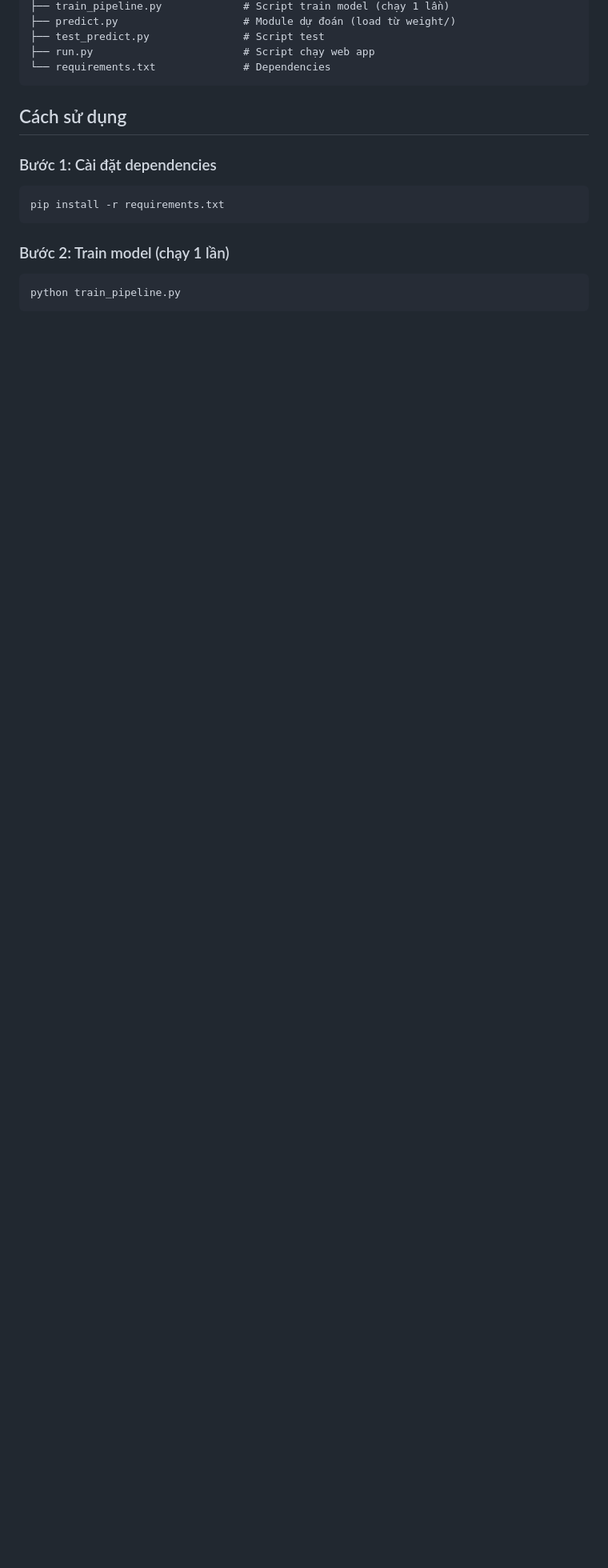
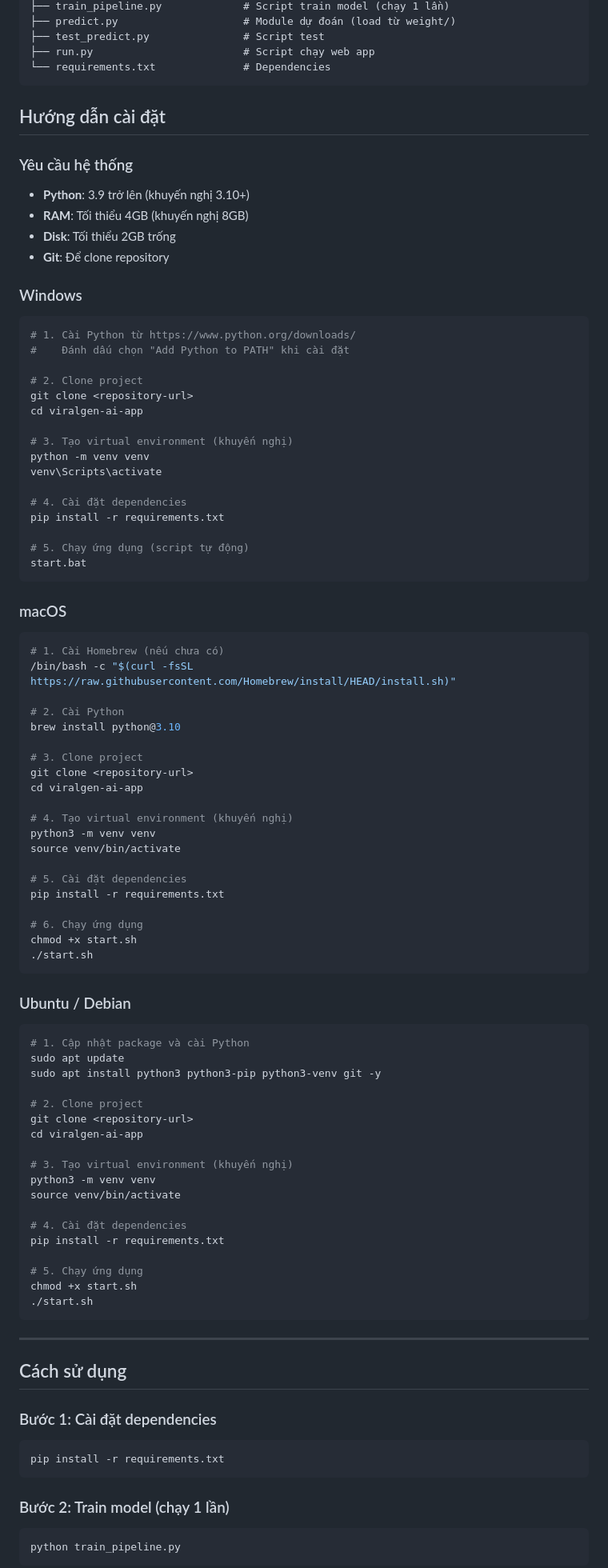
Before and after one commit to minhduc01168/viralgen-ai-thpt, a Markdown page: README.md, the part around the change. Shown at 80% size. Drawn GitHub-style; blank space fills up the shorter version.

Commit message:
docs: Thêm hướng dẫn cài đặt cho Windows, macOS và Ubuntu

````diff
--- a/README.md
+++ b/README.md
@@ -27,6 +27,86 @@ viralgen-ai-app/
 ├── run.py                        # Script chạy web app
 └── requirements.txt              # Dependencies
 ```
+
+## Hướng dẫn cài đặt
+
+### Yêu cầu hệ thống
+
+- **Python**: 3.9 trở lên (khuyến nghị 3.10+)
+- **RAM**: Tối thiểu 4GB (khuyến nghị 8GB)
+- **Disk**: Tối thiểu 2GB trống
+- **Git**: Để clone repository
+
+### Windows
+
+```bash
+# 1. Cài Python từ https://www.python.org/downloads/
+#    Đánh dấu chọn "Add Python to PATH" khi cài đặt
+
+# 2. Clone project
+git clone <repository-url>
+cd viralgen-ai-app
+
+# 3. Tạo virtual environment (khuyến nghị)
+python -m venv venv
+venv\Scripts\activate
+
+# 4. Cài đặt dependencies
+pip install -r requirements.txt
+
+# 5. Chạy ứng dụng (script tự động)
+start.bat
+```
+
+### macOS
+
+```bash
+# 1. Cài Homebrew (nếu chưa có)
+/bin/bash -c "$(curl -fsSL https://raw.githubusercontent.com/Homebrew/install/HEAD/install.sh)"
+
+# 2. Cài Python
+brew install python@3.10
+
+# 3. Clone project
+git clone <repository-url>
+cd viralgen-ai-app
+
+# 4. Tạo virtual environment (khuyến nghị)
+python3 -m venv venv
+source venv/bin/activate
+
+# 5. Cài đặt dependencies
+pip install -r requirements.txt
+
+# 6. Chạy ứng dụng
+chmod +x start.sh
+./start.sh
+```
+
+### Ubuntu / Debian
+
+```bash
+# 1. Cập nhật package và cài Python
+sudo apt update
+sudo apt install python3 python3-pip python3-venv git -y
+
+# 2. Clone project
+git clone <repository-url>
+cd viralgen-ai-app
+
+# 3. Tạo virtual environment (khuyến nghị)
+python3 -m venv venv
+source venv/bin/activate
+
+# 4. Cài đặt dependencies
+pip install -r requirements.txt
+
+# 5. Chạy ứng dụng
+chmod +x start.sh
+./start.sh
+```
+
+---
 
 ## Cách sử dụng
 
````
